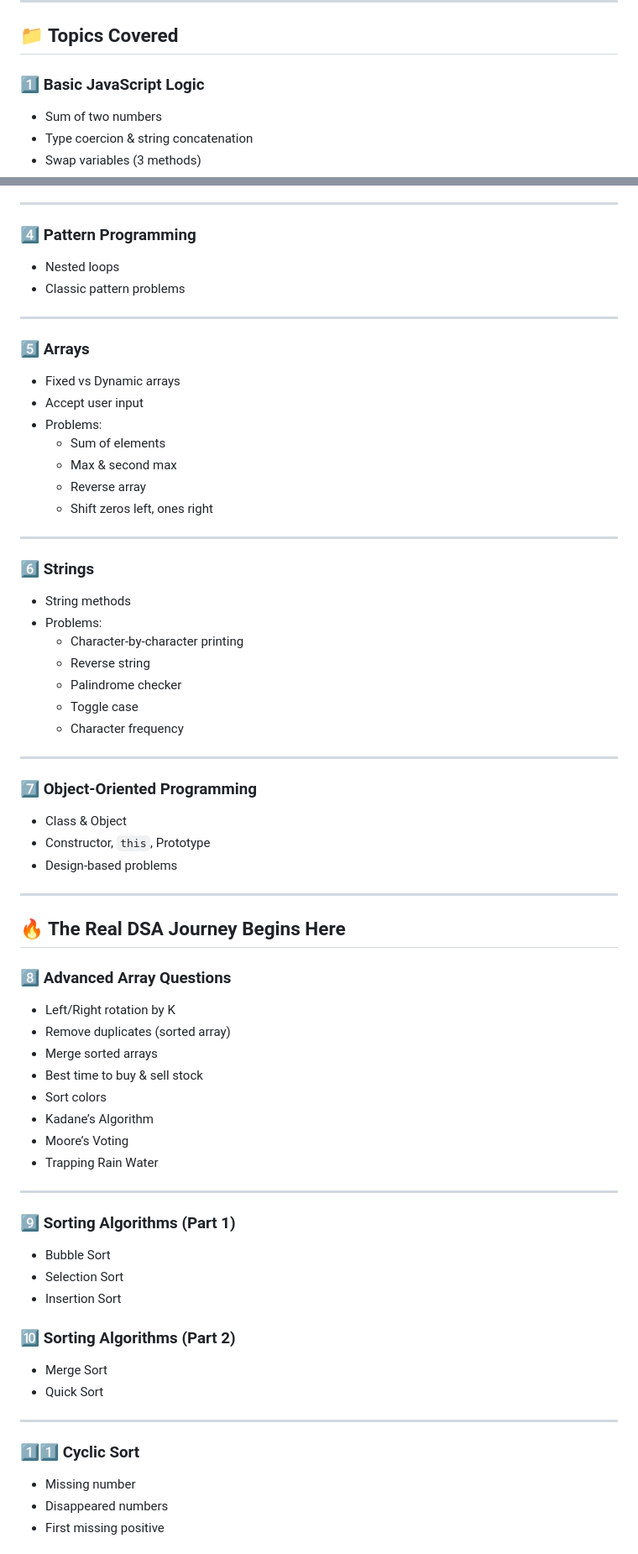
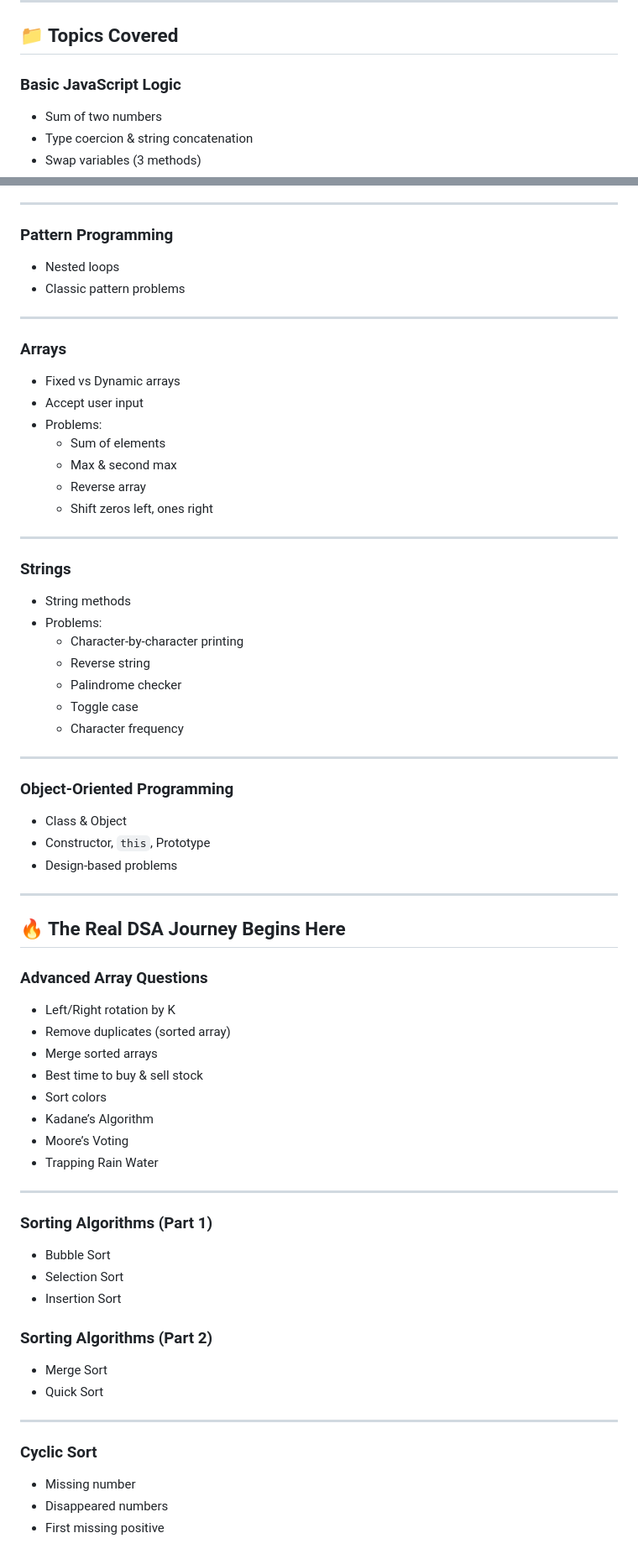
Before and after one commit to ExploitEngineer/js-data-structures-algorithms, a Markdown page: README.md, 2 parts joined by grey strips. Shown: that part at 84% size. GitHub-like rendering.

Commit message:
docs(refactor): rm topic numbers

```diff
--- a/README.md
+++ b/README.md
@@ -10,7 +10,7 @@ This project takes you from **JavaScript basics** all the way to **advanced DSA
 
 ## 📁 Topics Covered
 
-### 1️⃣ Basic JavaScript Logic
+### Basic JavaScript Logic
 - Sum of two numbers
 - Type coercion & string concatenation
 - Swap variables (3 methods)
@@ -49,13 +49,13 @@ This project takes you from **JavaScript basics** all the way to **advanced DSA
 
 ---
 
-### 4️⃣ Pattern Programming
+### Pattern Programming
 - Nested loops
 - Classic pattern problems
 
 ---
 
-### 5️⃣ Arrays
+### Arrays
 - Fixed vs Dynamic arrays
 - Accept user input
 - Problems:
@@ -66,7 +66,7 @@ This project takes you from **JavaScript basics** all the way to **advanced DSA
 
 ---
 
-### 6️⃣ Strings
+### Strings
 - String methods
 - Problems:
   - Character-by-character printing
@@ -77,7 +77,7 @@ This project takes you from **JavaScript basics** all the way to **advanced DSA
 
 ---
 
-### 7️⃣ Object-Oriented Programming
+### Object-Oriented Programming
 - Class & Object
 - Constructor, `this`, Prototype
 - Design-based problems
@@ -86,7 +86,7 @@ This project takes you from **JavaScript basics** all the way to **advanced DSA
 
 ## 🔥 The Real DSA Journey Begins Here
 
-### 8️⃣ Advanced Array Questions
+### Advanced Array Questions
 - Left/Right rotation by K
 - Remove duplicates (sorted array)
 - Merge sorted arrays
@@ -98,18 +98,18 @@ This project takes you from **JavaScript basics** all the way to **advanced DSA
 
 ---
 
-### 9️⃣ Sorting Algorithms (Part 1)
+### Sorting Algorithms (Part 1)
 - Bubble Sort
 - Selection Sort
 - Insertion Sort
 
-### 🔟 Sorting Algorithms (Part 2)
+### Sorting Algorithms (Part 2)
 - Merge Sort
 - Quick Sort
 
 ---
 
-### 1️⃣1️⃣ Cyclic Sort
+### Cyclic Sort
 - Missing number
 - Disappeared numbers
 - First missing positive
```
Also changed, not shown: other parts of README.md (+2 -2 lines).
